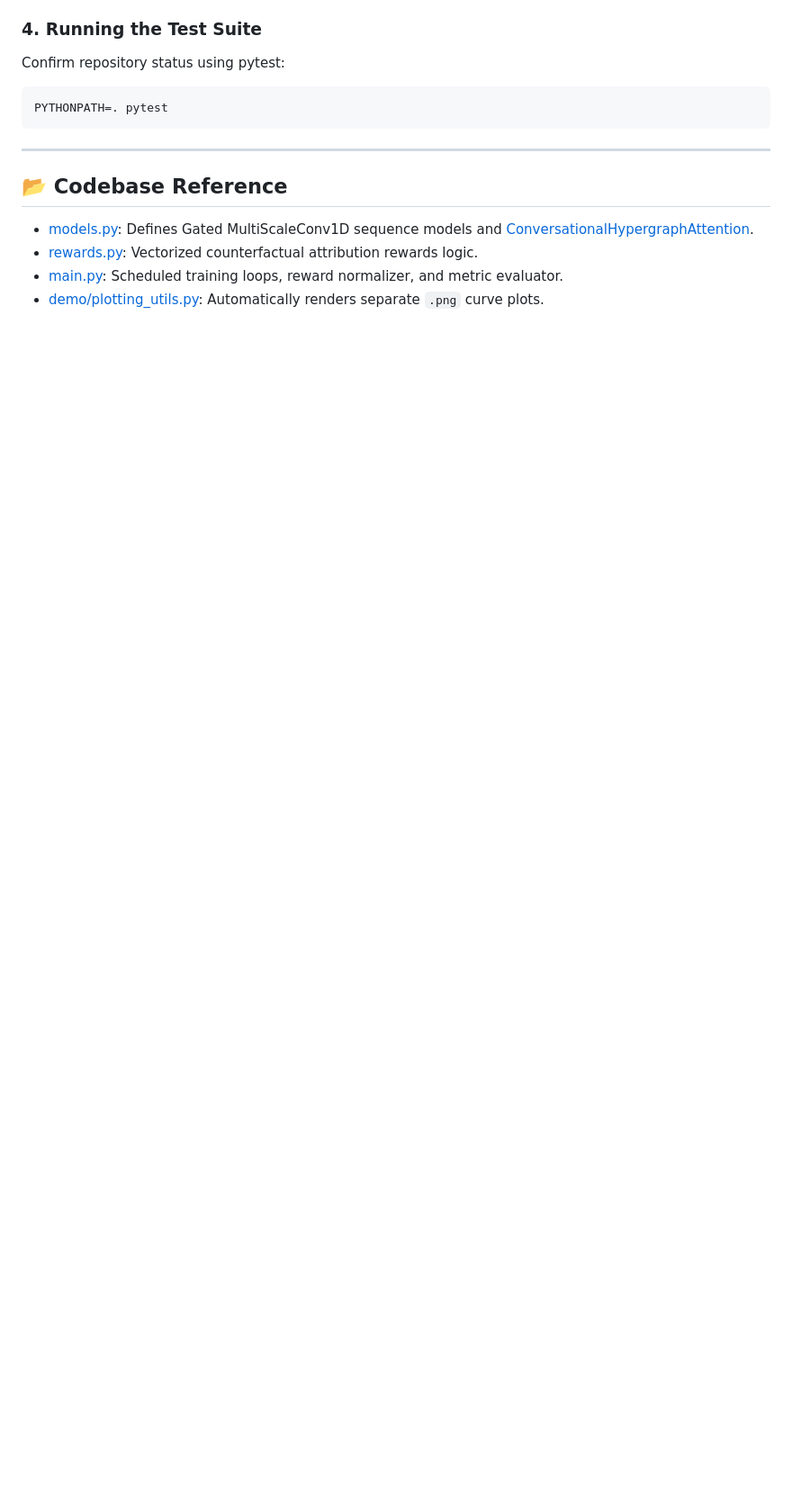
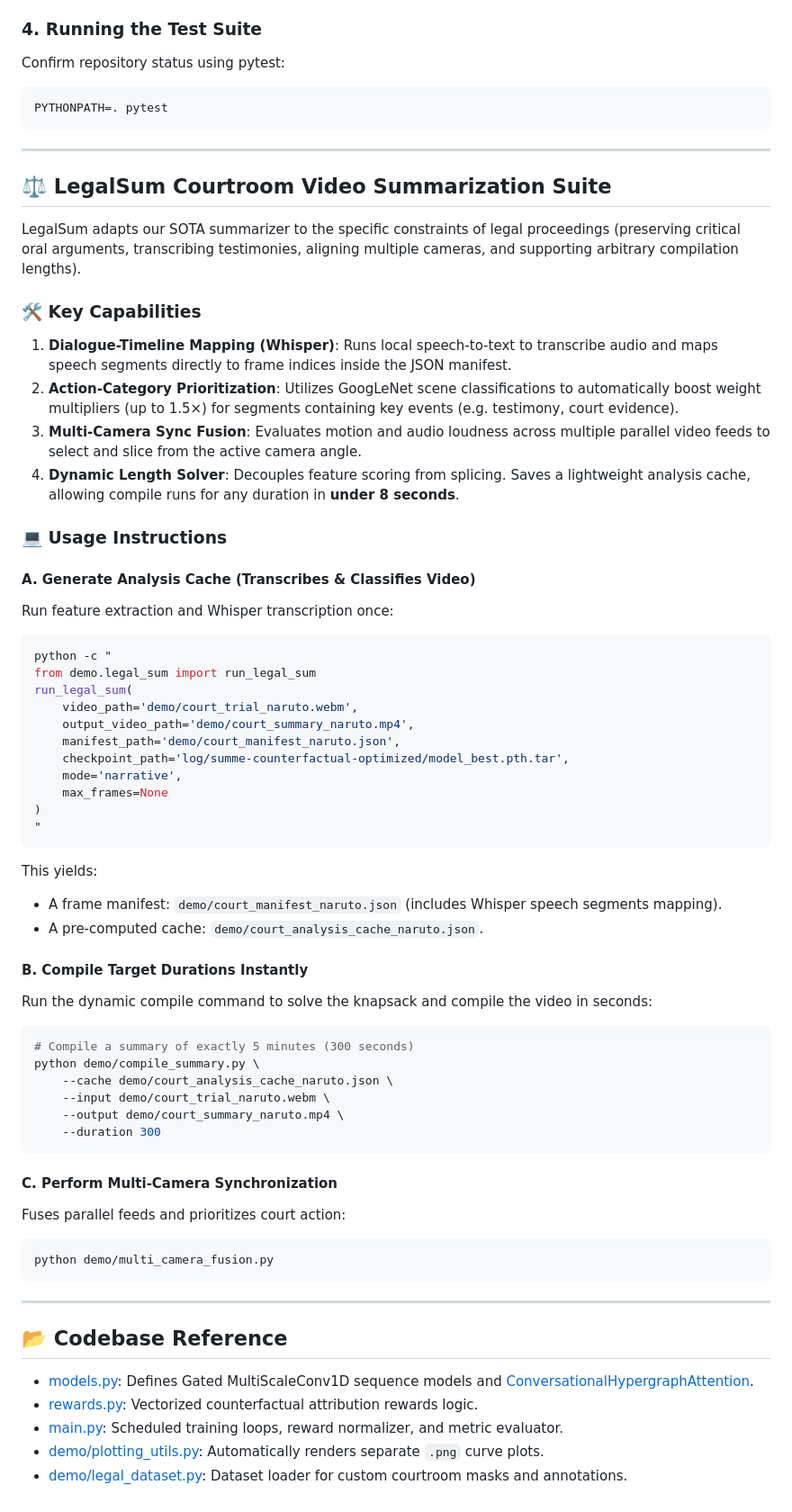
Before and after one commit to Soumya-Chakraborty/legal-sum, a Markdown page: README.md, the part around one of its changes. Shown at 90% size. GitHub-like rendering; blank space fills up the shorter version.

Commit message:
docs: completely rewrite README.md with comprehensive details of CHA and LegalSum

````diff
--- a/README.md
+++ b/README.md
@@ -103,8 +105,59 @@ PYTHONPATH=. pytest
 
 ---
 
+## ⚖️ LegalSum Courtroom Video Summarization Suite
+
+LegalSum adapts our SOTA summarizer to the specific constraints of legal proceedings (preserving critical oral arguments, transcribing testimonies, aligning multiple cameras, and supporting arbitrary compilation lengths).
+
+### 🛠️ Key Capabilities
+1. **Dialogue-Timeline Mapping (Whisper)**: Runs local speech-to-text to transcribe audio and maps speech segments directly to frame indices inside the JSON manifest.
+2. **Action-Category Prioritization**: Utilizes GoogLeNet scene classifications to automatically boost weight multipliers (up to 1.5×) for segments containing key events (e.g. testimony, court evidence).
+3. **Multi-Camera Sync Fusion**: Evaluates motion and audio loudness across multiple parallel video feeds to select and slice from the active camera angle.
+4. **Dynamic Length Solver**: Decouples feature scoring from splicing. Saves a lightweight analysis cache, allowing compile runs for any duration in **under 8 seconds**.
+
+### 💻 Usage Instructions
+
+#### A. Generate Analysis Cache (Transcribes & Classifies Video)
+Run feature extraction and Whisper transcription once:
+```bash
+python -c "
+from demo.legal_sum import run_legal_sum
+run_legal_sum(
+    video_path='demo/court_trial_naruto.webm',
+    output_video_path='demo/court_summary_naruto.mp4',
+    manifest_path='demo/court_manifest_naruto.json',
+    checkpoint_path='log/summe-counterfactual-optimized/model_best.pth.tar',
+    mode='narrative',
+    max_frames=None
+)
+"
+```
+This yields:
+- A frame manifest: `demo/court_manifest_naruto.json` (includes Whisper speech segments mapping).
+- A pre-computed cache: `demo/court_analysis_cache_naruto.json`.
+
+#### B. Compile Target Durations Instantly
+Run the dynamic compile command to solve the knapsack and compile the video in seconds:
+```bash
+# Compile a summary of exactly 5 minutes (300 seconds)
+python demo/compile_summary.py \
+    --cache demo/court_analysis_cache_naruto.json \
+    --input demo/court_trial_naruto.webm \
+    --output demo/court_summary_naruto.mp4 \
+    --duration 300
+```
+
+#### C. Perform Multi-Camera Synchronization
+Fuses parallel feeds and prioritizes court action:
+```bash
+python demo/multi_camera_fusion.py
+```
+
+---
+
 ## 📂 Codebase Reference
 - [models.py](models.py): Defines Gated MultiScaleConv1D sequence models and [ConversationalHypergraphAttention](models.py#L518).
 - [rewards.py](rewards.py): Vectorized counterfactual attribution rewards logic.
 - [main.py](main.py): Scheduled training loops, reward normalizer, and metric evaluator.
 - [demo/plotting_utils.py](demo/plotting_utils.py): Automatically renders separate `.png` curve plots.
+- [demo/legal_dataset.py](demo/legal_dataset.py): Dataset loader for custom courtroom masks and annotations.
````
Also changed, not shown: other parts of README.md (+19 -17 lines).
